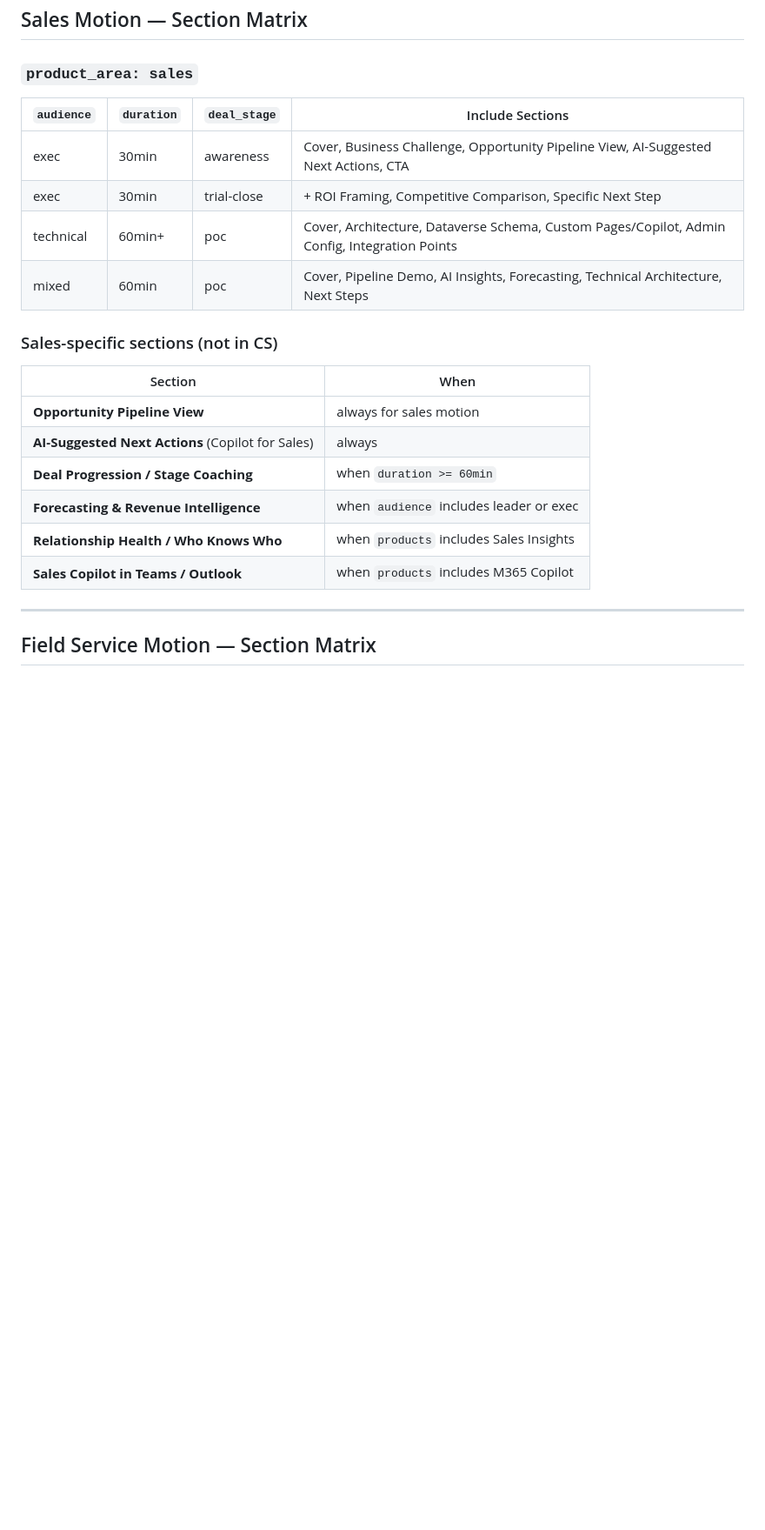
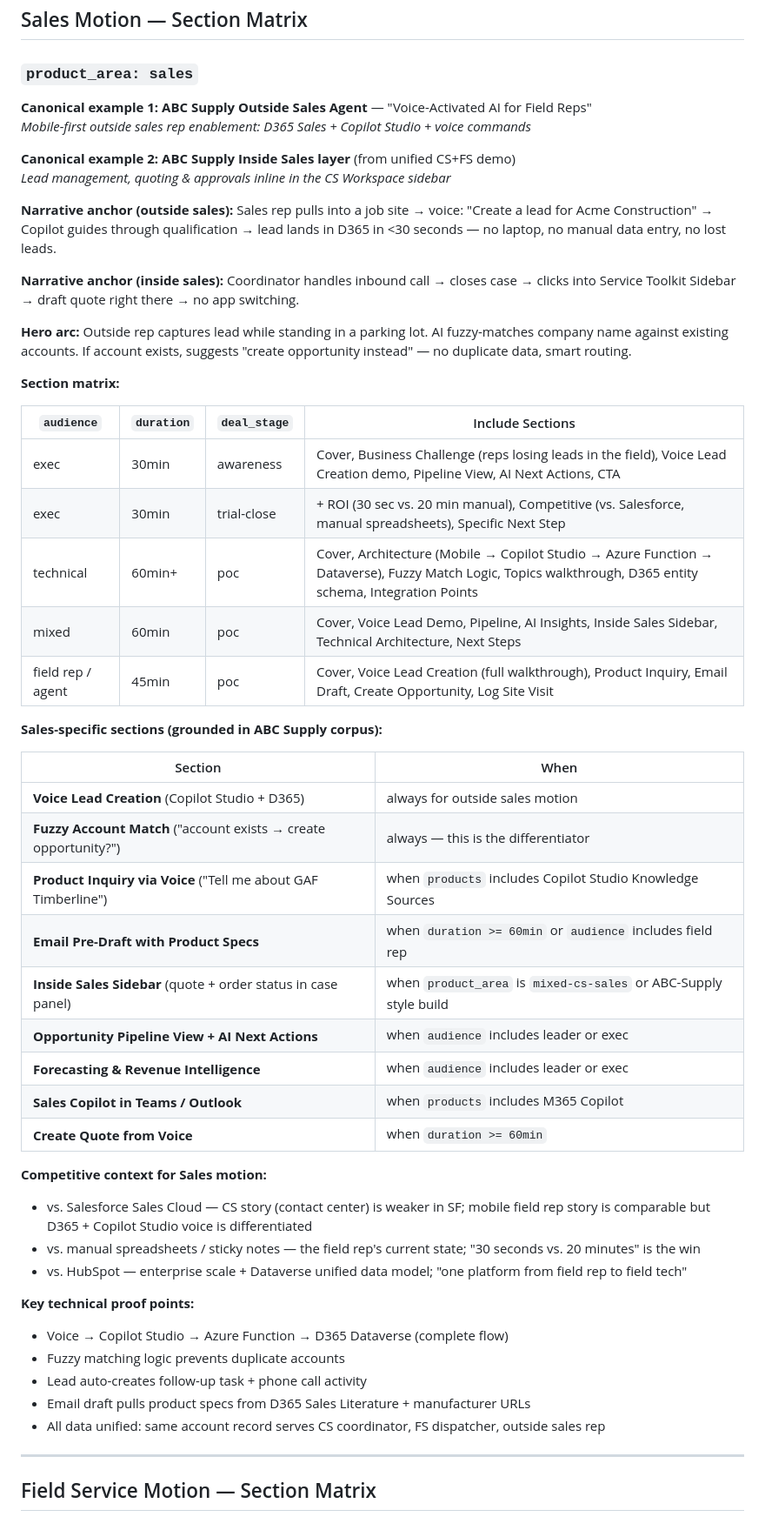
Before and after one commit to billwhalenmsft/se-os-template, a Markdown page: templates/demo-guide/motion-matrix.md, the part around the change. Shown at 87% size. Drawn GitHub-style; blank space fills up the shorter version.

Commit message:
chore(templates): ground Sales motion in ABC Supply Outside Sales Agent corpus
- Added two canonical Sales examples: ABC Supply Outside Sales Agent (voice-
  activated field rep) and ABC Supply Inside Sales sidebar (CS+Sales mixed)
- Voice Lead Creation: 30-sec voice-to-D365 as primary demo win
- Fuzzy account match: key differentiator (suggests opportunity if account exists)
- Product inquiry, email pre-draft, create quote: section rules grounded in
  real feature roadmap from repo
- Competitive framing: vs Salesforce, vs manual spreadsheets, vs HubSpot
- Technical proof points: Voice -> Copilot Studio -> Azure Fn -> Dataverse flow
- Section matrix updated for exec/technical/mixed/field-rep audiences

Co-authored-by: Copilot <223556219+Copilot@users.noreply.github.com>

```diff
--- a/templates/demo-guide/motion-matrix.md
+++ b/templates/demo-guide/motion-matrix.md
@@ -56,23 +56,53 @@ Set `product_area` to one of:
 
 ### `product_area: sales`
 
+**Canonical example 1: ABC Supply Outside Sales Agent** — "Voice-Activated AI for Field Reps"
+*Mobile-first outside sales rep enablement: D365 Sales + Copilot Studio + voice commands*
+
+**Canonical example 2: ABC Supply Inside Sales layer** (from unified CS+FS demo)
+*Lead management, quoting & approvals inline in the CS Workspace sidebar*
+
+**Narrative anchor (outside sales):** Sales rep pulls into a job site → voice: "Create a lead for Acme Construction" → Copilot guides through qualification → lead lands in D365 in <30 seconds — no laptop, no manual data entry, no lost leads.
+
+**Narrative anchor (inside sales):** Coordinator handles inbound call → closes case → clicks into Service Toolkit Sidebar → draft quote right there → no app switching.
+
+**Hero arc:** Outside rep captures lead while standing in a parking lot. AI fuzzy-matches company name against existing accounts. If account exists, suggests "create opportunity instead" — no duplicate data, smart routing.
+
+**Section matrix:**
+
 | `audience` | `duration` | `deal_stage` | Include Sections |
 |---|---|---|---|
-| exec | 30min | awareness | Cover, Business Challenge, Opportunity Pipeline View, AI-Suggested Next Actions, CTA |
-| exec | 30min | trial-close | + ROI Framing, Competitive Comparison, Specific Next Step |
-| technical | 60min+ | poc | Cover, Architecture, Dataverse Schema, Custom Pages/Copilot, Admin Config, Integration Points |
-| mixed | 60min | poc | Cover, Pipeline Demo, AI Insights, Forecasting, Technical Architecture, Next Steps |
+| exec | 30min | awareness | Cover, Business Challenge (reps losing leads in the field), Voice Lead Creation demo, Pipeline View, AI Next Actions, CTA |
+| exec | 30min | trial-close | + ROI (30 sec vs. 20 min manual), Competitive (vs. Salesforce, manual spreadsheets), Specific Next Step |
+| technical | 60min+ | poc | Cover, Architecture (Mobile → Copilot Studio → Azure Function → Dataverse), Fuzzy Match Logic, Topics walkthrough, D365 entity schema, Integration Points |
+| mixed | 60min | poc | Cover, Voice Lead Demo, Pipeline, AI Insights, Inside Sales Sidebar, Technical Architecture, Next Steps |
+| field rep / agent | 45min | poc | Cover, Voice Lead Creation (full walkthrough), Product Inquiry, Email Draft, Create Opportunity, Log Site Visit |
 
-### Sales-specific sections (not in CS)
+**Sales-specific sections (grounded in ABC Supply corpus):**
 
 | Section | When |
 |---|---|
-| **Opportunity Pipeline View** | always for sales motion |
-| **AI-Suggested Next Actions** (Copilot for Sales) | always |
-| **Deal Progression / Stage Coaching** | when `duration >= 60min` |
+| **Voice Lead Creation** (Copilot Studio + D365) | always for outside sales motion |
+| **Fuzzy Account Match** ("account exists → create opportunity?") | always — this is the differentiator |
+| **Product Inquiry via Voice** ("Tell me about GAF Timberline") | when `products` includes Copilot Studio Knowledge Sources |
+| **Email Pre-Draft with Product Specs** | when `duration >= 60min` or `audience` includes field rep |
+| **Inside Sales Sidebar** (quote + order status in case panel) | when `product_area` is `mixed-cs-sales` or ABC-Supply style build |
+| **Opportunity Pipeline View + AI Next Actions** | when `audience` includes leader or exec |
 | **Forecasting & Revenue Intelligence** | when `audience` includes leader or exec |
-| **Relationship Health / Who Knows Who** | when `products` includes Sales Insights |
 | **Sales Copilot in Teams / Outlook** | when `products` includes M365 Copilot |
+| **Create Quote from Voice** | when `duration >= 60min` |
+
+**Competitive context for Sales motion:**
+- vs. Salesforce Sales Cloud — CS story (contact center) is weaker in SF; mobile field rep story is comparable but D365 + Copilot Studio voice is differentiated
+- vs. manual spreadsheets / sticky notes — the field rep's current state; "30 seconds vs. 20 minutes" is the win
+- vs. HubSpot — enterprise scale + Dataverse unified data model; "one platform from field rep to field tech"
+
+**Key technical proof points:**
+- Voice → Copilot Studio → Azure Function → D365 Dataverse (complete flow)
+- Fuzzy matching logic prevents duplicate accounts
+- Lead auto-creates follow-up task + phone call activity
+- Email draft pulls product specs from D365 Sales Literature + manufacturer URLs
+- All data unified: same account record serves CS coordinator, FS dispatcher, outside sales rep
 
 ---
 
```
